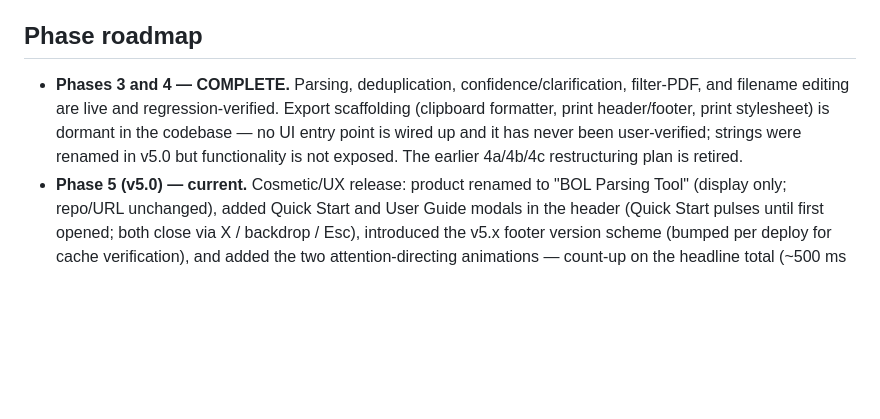
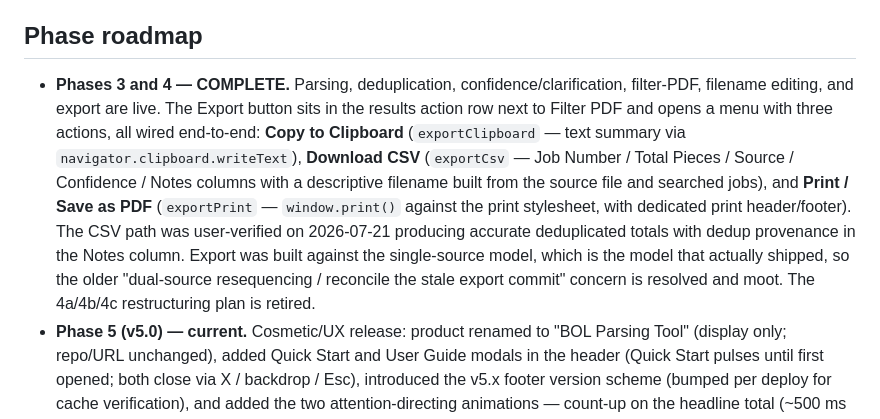
Before and after one commit to zobott-dot/bol-extractor, a Markdown page: CLAUDE.md, the part around the change. GitHub-like rendering; blank space fills up the shorter version.

Commit message:
Correct CLAUDE.md export status: Export button is live, CSV verified
Phase roadmap paragraph now reflects reality:
- Export button sits in the results action row next to Filter PDF and
  is wired end-to-end for all three menu actions: Copy to Clipboard
  (exportClipboard), Download CSV (exportCsv), and Print / Save as PDF
  (exportPrint).
- CSV path was user-verified on 2026-07-21 producing correct
  deduplicated totals with dedup provenance in the Notes column and a
  descriptive filename derived from the source file and searched jobs.
- Export was built against the single-source result model, which is
  the model that shipped, so the older "dual-source resequencing /
  reconcile stale export commit later" concern is resolved and moot.

Supersedes the previous CLAUDE.md paragraph that mis-described export
as dormant scaffolding.

Co-Authored-By: Claude Opus 4.7 (1M context) <noreply@anthropic.com>

```diff
--- a/CLAUDE.md
+++ b/CLAUDE.md
@@ -34,5 +34,5 @@ When a real mismatch fires the amber warning and the user picks a source:
 4. A genuine same-drop BOL/Manifest disagreement still fires the warning.
 
 ## Phase roadmap
-- **Phases 3 and 4 — COMPLETE.** Parsing, deduplication, confidence/clarification, filter-PDF, and filename editing are live and regression-verified. Export scaffolding (clipboard formatter, print header/footer, print stylesheet) is dormant in the codebase — no UI entry point is wired up and it has never been user-verified; strings were renamed in v5.0 but functionality is not exposed. The earlier 4a/4b/4c restructuring plan is retired.
+- **Phases 3 and 4 — COMPLETE.** Parsing, deduplication, confidence/clarification, filter-PDF, filename editing, and export are live. The Export button sits in the results action row next to Filter PDF and opens a menu with three actions, all wired end-to-end: **Copy to Clipboard** (`exportClipboard` — text summary via `navigator.clipboard.writeText`), **Download CSV** (`exportCsv` — Job Number / Total Pieces / Source / Confidence / Notes columns with a descriptive filename built from the source file and searched jobs), and **Print / Save as PDF** (`exportPrint` — `window.print()` against the print stylesheet, with dedicated print header/footer). The CSV path was user-verified on 2026-07-21 producing accurate deduplicated totals with dedup provenance in the Notes column. Export was built against the single-source model, which is the model that actually shipped, so the older "dual-source resequencing / reconcile the stale export commit" concern is resolved and moot. The 4a/4b/4c restructuring plan is retired.
 - **Phase 5 (v5.0) — current.** Cosmetic/UX release: product renamed to "BOL Parsing Tool" (display only; repo/URL unchanged), added Quick Start and User Guide modals in the header (Quick Start pulses until first opened; both close via X / backdrop / Esc), introduced the v5.x footer version scheme (bumped per deploy for cache verification), and added the two attention-directing animations — count-up on the headline total (~500 ms ease-out) and staggered fade-and-rise on results sections (~275 ms per block, 75 ms stagger). Both animations and the pulse are suppressed under `prefers-reduced-motion: reduce`. No parsing/dedup/clarification/filter/PDF-generation logic was touched.
```
